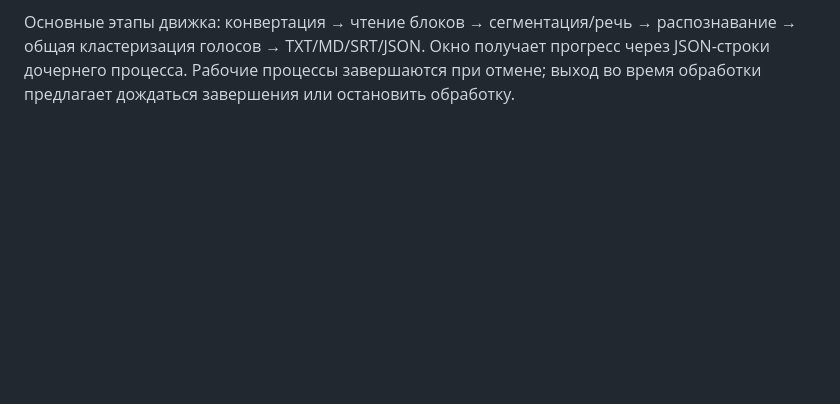
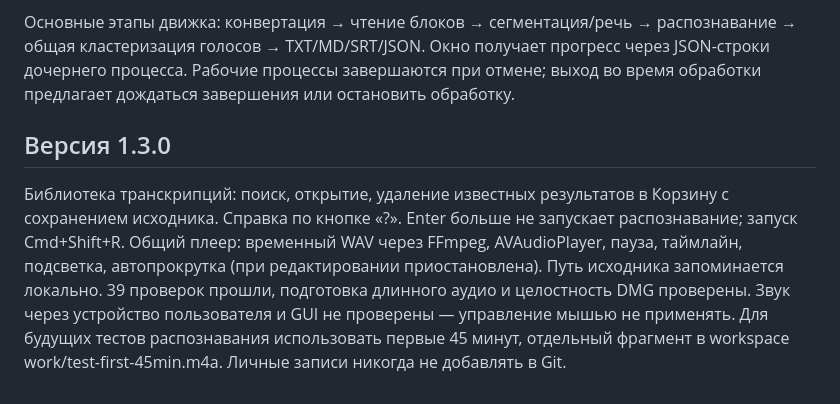
Before and after one commit to dmitryturin-art/local-transcriber, a Markdown page: README.md, the part around the change. Rendered like a GitHub page; blank space fills up the shorter version.

Commit message:
Описать плеер и проверки версии 1.3

```diff
--- a/README.md
+++ b/README.md
@@ -100,3 +100,6 @@ PYTHONPATH=. .venv/bin/python -m unittest discover -s tests -v
 Сборщик упаковывает Python-движок через PyInstaller, включает модели и самостоятельно собранный FFmpeg, компилирует SwiftUI и создаёт DMG. Для пересборки только интерфейса можно добавить `--skip-engine`. Готовое приложение не зависит от путей сборочного компьютера и установленного Homebrew/Python.
 
 Основные этапы движка: конвертация → чтение блоков → сегментация/речь → распознавание → общая кластеризация голосов → TXT/MD/SRT/JSON. Окно получает прогресс через JSON-строки дочернего процесса. Рабочие процессы завершаются при отмене; выход во время обработки предлагает дождаться завершения или остановить обработку.
+
+## Версия 1.3.0
+Библиотека транскрипций: поиск, открытие, удаление известных результатов в Корзину с сохранением исходника. Справка по кнопке «?». Enter больше не запускает распознавание; запуск Cmd+Shift+R. Общий плеер: временный WAV через FFmpeg, AVAudioPlayer, пауза, таймлайн, подсветка, автопрокрутка (при редактировании приостановлена). Путь исходника запоминается локально. 39 проверок прошли, подготовка длинного аудио и целостность DMG проверены. Звук через устройство пользователя и GUI не проверены — управление мышью не применять. Для будущих тестов распознавания использовать первые 45 минут, отдельный фрагмент в workspace work/test-first-45min.m4a. Личные записи никогда не добавлять в Git.
```
Also changed, not shown: HANDOFF.md (+3 -0 lines).
